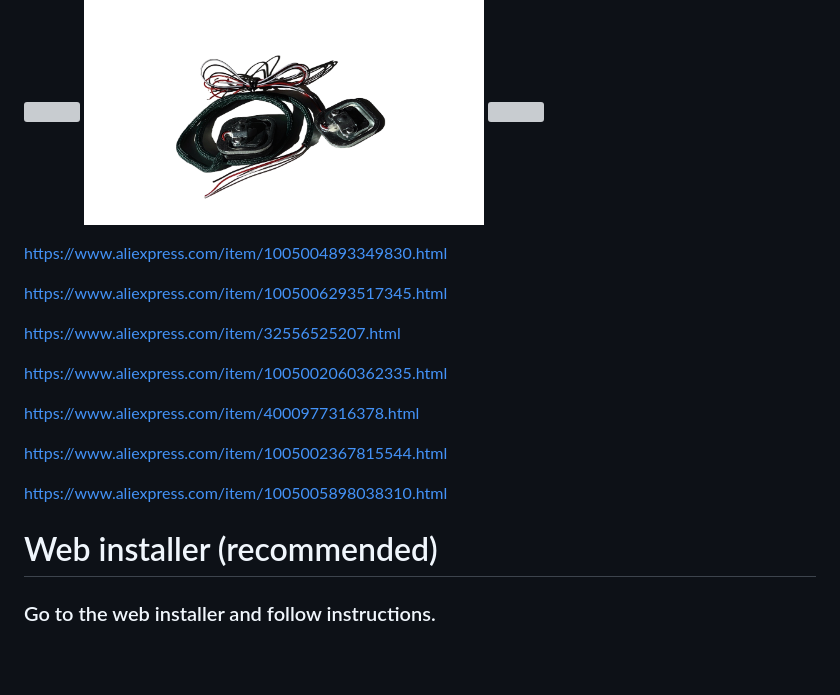
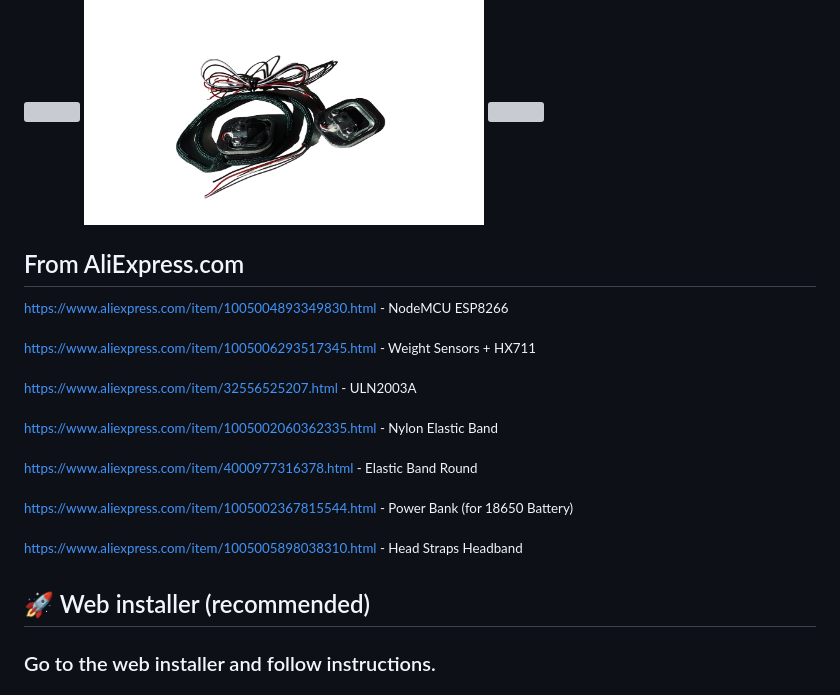
Before and after one commit to renat2985/bitball.club, a Markdown page: README.md, the part around the change. Rendered like a GitHub page; blank space fills up the shorter version; grey boxes are pictures that could not be loaded.

Commit message:
Update aliexpress link

```diff
--- a/README.md
+++ b/README.md
@@ -76,23 +76,26 @@ This backing is essential for the correct operation of the weight sensor; withou
 
 <img src="https://github.com/renat2985/bitball.club/blob/main/doc/components/canva.png" height="300px"> <img src="https://github.com/renat2985/bitball.club/blob/main/doc/IMG_9764.png" width="400px"> <img src="https://github.com/renat2985/bitball.club/blob/main/doc/IMG_9752.png" width="400px">
 
-https://www.aliexpress.com/item/1005004893349830.html
 
-https://www.aliexpress.com/item/1005006293517345.html
+## From AliExpress.com
 
-https://www.aliexpress.com/item/32556525207.html
+<sup>https://www.aliexpress.com/item/1005004893349830.html - NodeMCU ESP8266</sup>
 
-https://www.aliexpress.com/item/1005002060362335.html
+<sup>https://www.aliexpress.com/item/1005006293517345.html - Weight Sensors + HX711</sup>
 
-https://www.aliexpress.com/item/4000977316378.html
+<sup>https://www.aliexpress.com/item/32556525207.html - ULN2003A</sup>
 
-https://www.aliexpress.com/item/1005002367815544.html
+<sup>https://www.aliexpress.com/item/1005002060362335.html - Nylon Elastic Band</sup>
 
-https://www.aliexpress.com/item/1005005898038310.html
+<sup>https://www.aliexpress.com/item/4000977316378.html - Elastic Band Round</sup>
+
+<sup>https://www.aliexpress.com/item/1005002367815544.html - Power Bank (for 18650 Battery) </sup>
+
+<sup>https://www.aliexpress.com/item/1005005898038310.html - Head Straps Headband</sup>
 
 
 
-# Web installer (recommended)
+## 🚀 Web installer (recommended)
 
 ### Go to the web installer and follow instructions.
 
```
Also changed, not shown: README_RU.md (+10 -10 lines).
